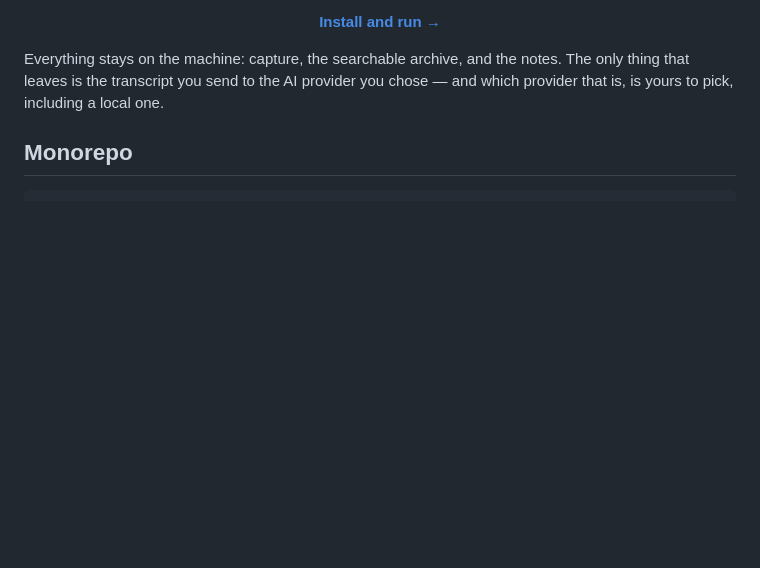
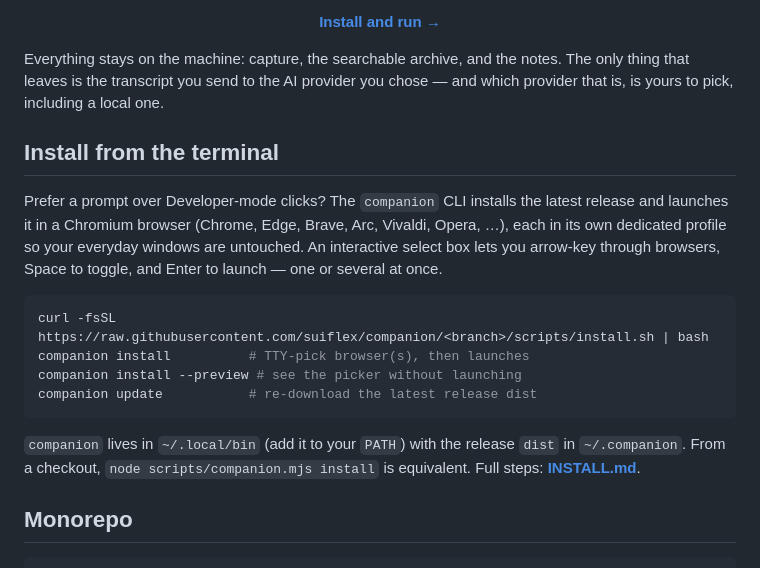
Before and after one commit to suiflex/companion, a Markdown page: README.md, the part around the change. Drawn GitHub-style; blank space fills up the shorter version.

Commit message:
docs: document companion terminal installer

````diff
--- a/README.md
+++ b/README.md
@@ -20,6 +20,25 @@
 Everything stays on the machine: capture, the searchable archive, and the notes.
 The only thing that leaves is the transcript you send to the AI provider you
 chose — and which provider that is, is yours to pick, including a local one.
+
+## Install from the terminal
+
+Prefer a prompt over Developer-mode clicks? The `companion` CLI installs the
+latest release and launches it in a Chromium browser (Chrome, Edge, Brave, Arc,
+Vivaldi, Opera, …), each in its own dedicated profile so your everyday windows
+are untouched. An interactive select box lets you arrow-key through browsers,
+Space to toggle, and Enter to launch — one or several at once.
+
+```bash
+curl -fsSL https://raw.githubusercontent.com/suiflex/companion/<branch>/scripts/install.sh | bash
+companion install          # TTY-pick browser(s), then launches
+companion install --preview # see the picker without launching
+companion update           # re-download the latest release dist
+```
+
+`companion` lives in `~/.local/bin` (add it to your `PATH`) with the release
+`dist` in `~/.companion`. From a checkout, `node scripts/companion.mjs install`
+is equivalent. Full steps: **[INSTALL.md](INSTALL.md)**.
 
 ## Monorepo
 
````
Also changed, not shown: INSTALL.md (+31 -0 lines).
